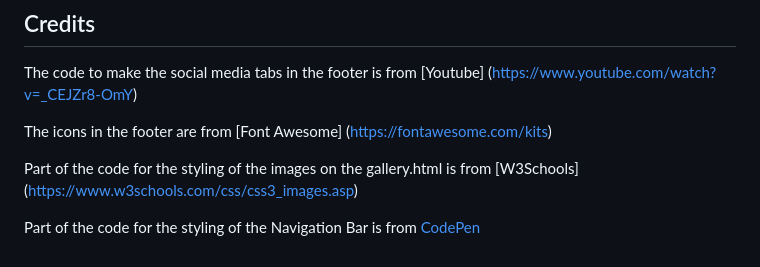
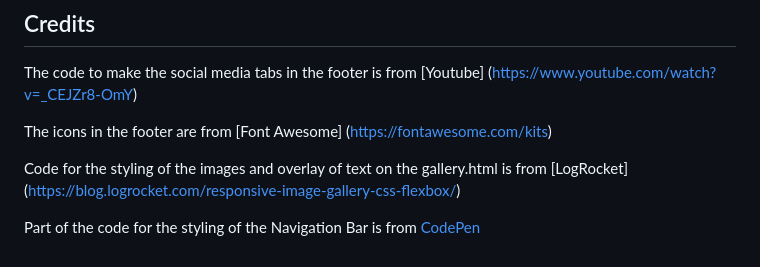
Before and after one commit to fraserivison/apex-adventures, a Markdown page: README.md, the part around the change. GitHub-like rendering.

```diff
--- a/README.md
+++ b/README.md
@@ -46,6 +46,6 @@ The code to make the social media tabs in the footer is from [Youtube] (https://
 
 The icons in the footer are from [Font Awesome] (https://fontawesome.com/kits)
 
-Part of the code for the styling of the images on the gallery.html is from [W3Schools] (https://www.w3schools.com/css/css3_images.asp)
+Code for the styling of the images and overlay of text on the gallery.html is from [LogRocket] (https://blog.logrocket.com/responsive-image-gallery-css-flexbox/)
 
 Part of the code for the styling of the Navigation Bar is from [CodePen](https://codepen.io/maheshambure21/pen/QwXaRw)
```
Also changed, not shown: assets/images/gallery-2.jpeg (deleted), assets/images/gallery-7.jpg (added), assets/images/gallery-8.jpeg, assets/images/gallery-9.jpeg (deleted), 6 other files.
